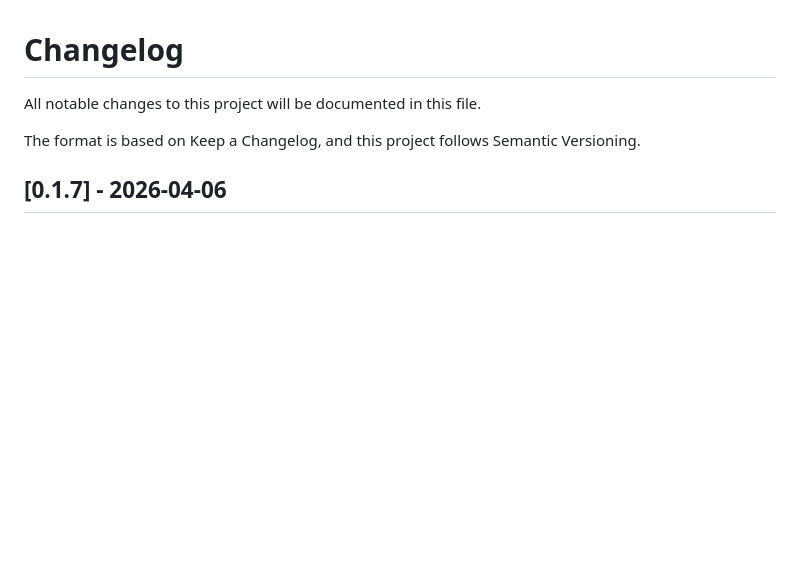
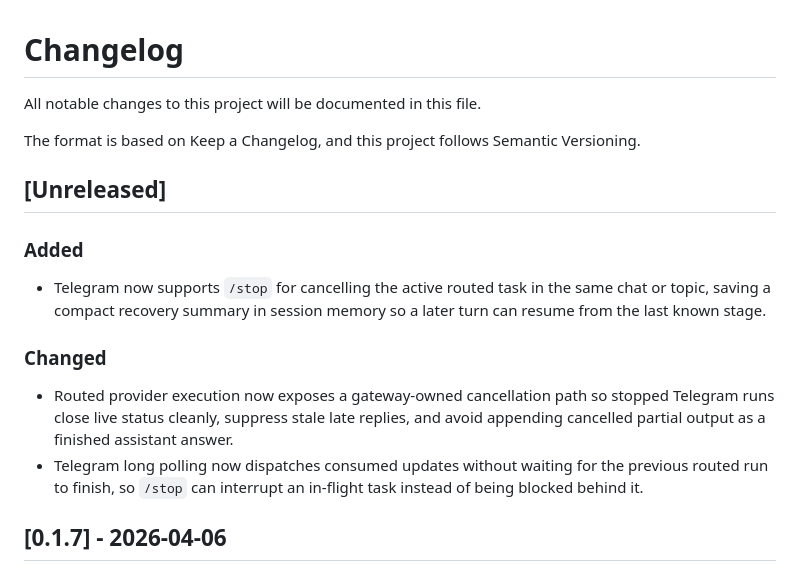
Before and after one commit to jimezsa/opencolab, a Markdown page: CHANGELOG.md, the part around the change. Drawn GitHub-style; blank space fills up the shorter version.

Commit message:
docs: update changelog for telegram stop

```diff
--- a/CHANGELOG.md
+++ b/CHANGELOG.md
@@ -3,6 +3,17 @@
 All notable changes to this project will be documented in this file.
 
 The format is based on Keep a Changelog, and this project follows Semantic Versioning.
+
+## [Unreleased]
+
+### Added
+
+- Telegram now supports `/stop` for cancelling the active routed task in the same chat or topic, saving a compact recovery summary in session memory so a later turn can resume from the last known stage.
+
+### Changed
+
+- Routed provider execution now exposes a gateway-owned cancellation path so stopped Telegram runs close live status cleanly, suppress stale late replies, and avoid appending cancelled partial output as a finished assistant answer.
+- Telegram long polling now dispatches consumed updates without waiting for the previous routed run to finish, so `/stop` can interrupt an in-flight task instead of being blocked behind it.
 
 ## [0.1.7] - 2026-04-06
 
```
